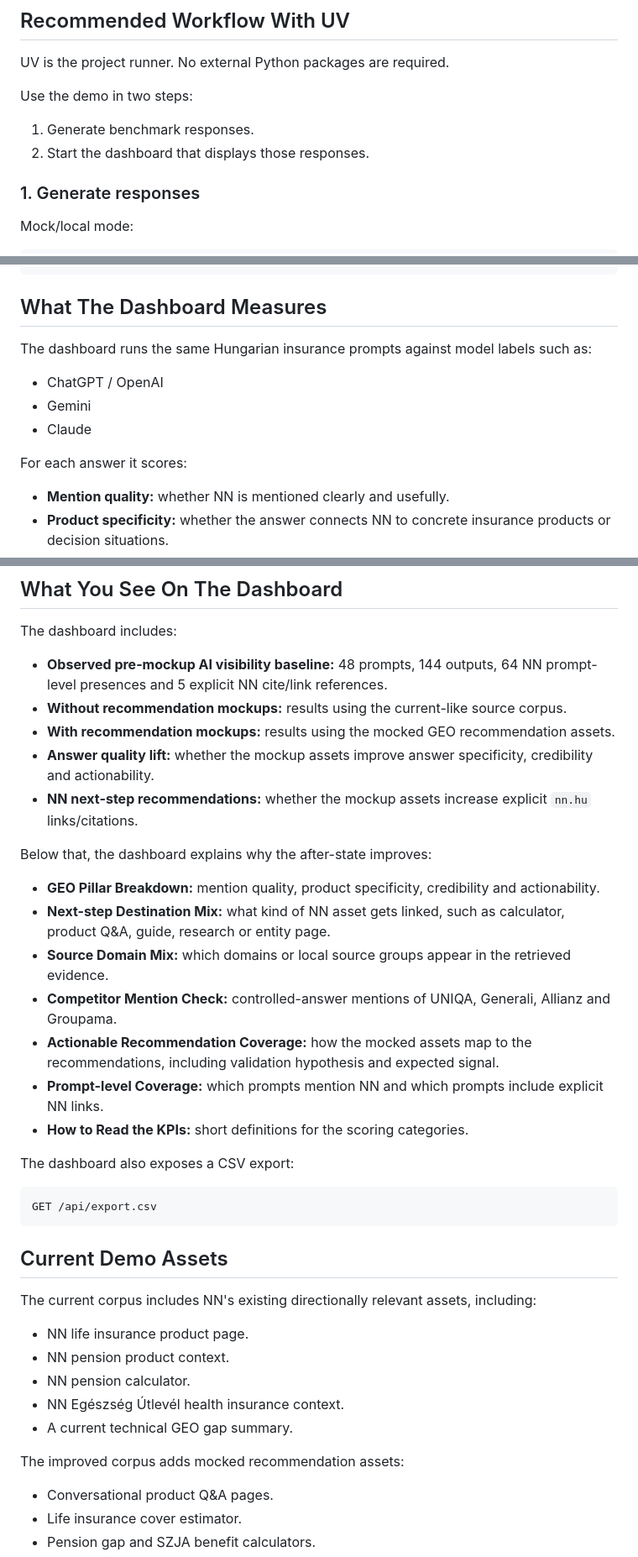
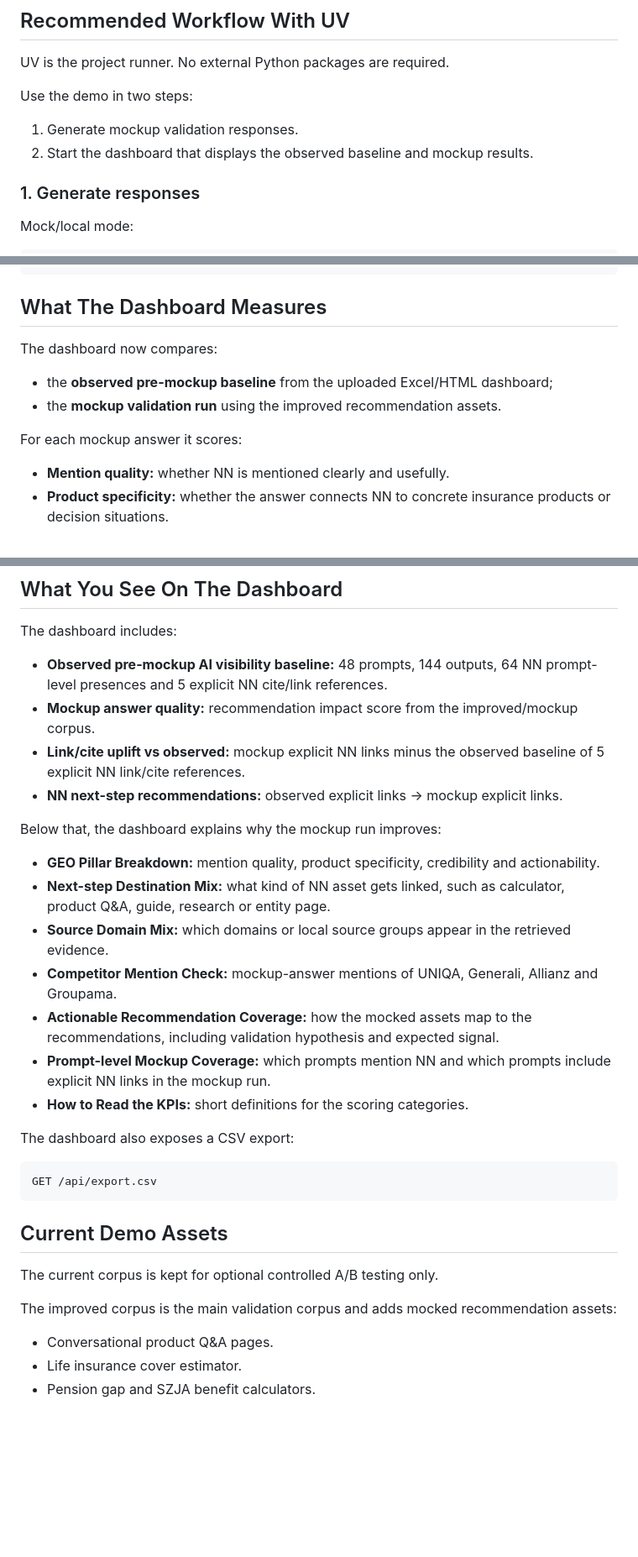
Before and after one commit to boldizsarnagy0518/DCC_NN, a Markdown page: README.md, 3 parts joined by grey strips. Shown at 84% size. Rendered like a GitHub page; blank space fills up the shorter version.

Commit message:
Document mockup-only validation workflow

```diff
--- a/README.md
+++ b/README.md
@@ -83,8 +89,8 @@ UV is the project runner. No external Python packages are required.
 
 Use the demo in two steps:
 
-1. Generate benchmark responses.
-2. Start the dashboard that displays those responses.
+1. Generate mockup validation responses.
+2. Start the dashboard that displays the observed baseline and mockup results.
 
 ### 1. Generate responses
 
@@ -181,13 +201,12 @@ uv run python dashboard.py --host 127.0.0.1 --port 8765
 
 ## What The Dashboard Measures
 
-The dashboard runs the same Hungarian insurance prompts against model labels such as:
+The dashboard now compares:
 
-- ChatGPT / OpenAI
-- Gemini
-- Claude
+- the **observed pre-mockup baseline** from the uploaded Excel/HTML dashboard;
+- the **mockup validation run** using the improved recommendation assets.
 
-For each answer it scores:
+For each mockup answer it scores:
 
 - **Mention quality:** whether NN is mentioned clearly and usefully.
 - **Product specificity:** whether the answer connects NN to concrete insurance products or decision situations.
@@ -205,19 +224,18 @@ The main score is an **answer quality / recommendation impact score**, not a liv
 The dashboard includes:
 
 - **Observed pre-mockup AI visibility baseline:** 48 prompts, 144 outputs, 64 NN prompt-level presences and 5 explicit NN cite/link references.
-- **Without recommendation mockups:** results using the current-like source corpus.
-- **With recommendation mockups:** results using the mocked GEO recommendation assets.
-- **Answer quality lift:** whether the mockup assets improve answer specificity, credibility and actionability.
-- **NN next-step recommendations:** whether the mockup assets increase explicit `nn.hu` links/citations.
+- **Mockup answer quality:** recommendation impact score from the improved/mockup corpus.
+- **Link/cite uplift vs observed:** mockup explicit NN links minus the observed baseline of 5 explicit NN link/cite references.
+- **NN next-step recommendations:** observed explicit links -> mockup explicit links.
 
-Below that, the dashboard explains why the after-state improves:
+Below that, the dashboard explains why the mockup run improves:
 
 - **GEO Pillar Breakdown:** mention quality, product specificity, credibility and actionability.
 - **Next-step Destination Mix:** what kind of NN asset gets linked, such as calculator, product Q&A, guide, research or entity page.
 - **Source Domain Mix:** which domains or local source groups appear in the retrieved evidence.
-- **Competitor Mention Check:** controlled-answer mentions of UNIQA, Generali, Allianz and Groupama.
+- **Competitor Mention Check:** mockup-answer mentions of UNIQA, Generali, Allianz and Groupama.
 - **Actionable Recommendation Coverage:** how the mocked assets map to the recommendations, including validation hypothesis and expected signal.
-- **Prompt-level Coverage:** which prompts mention NN and which prompts include explicit NN links.
+- **Prompt-level Mockup Coverage:** which prompts mention NN and which prompts include explicit NN links in the mockup run.
 - **How to Read the KPIs:** short definitions for the scoring categories.
 
 The dashboard also exposes a CSV export:
@@ -228,15 +246,9 @@ GET /api/export.csv
 
 ## Current Demo Assets
 
-The current corpus includes NN's existing directionally relevant assets, including:
+The current corpus is kept for optional controlled A/B testing only.
 
-- NN life insurance product page.
-- NN pension product context.
-- NN pension calculator.
-- NN Egészség Útlevél health insurance context.
-- A current technical GEO gap summary.
-
-The improved corpus adds mocked recommendation assets:
+The improved corpus is the main validation corpus and adds mocked recommendation assets:
 
 - Conversational product Q&A pages.
 - Life insurance cover estimator.
```
Also changed, not shown: other parts of README.md (+38 -18 lines).
